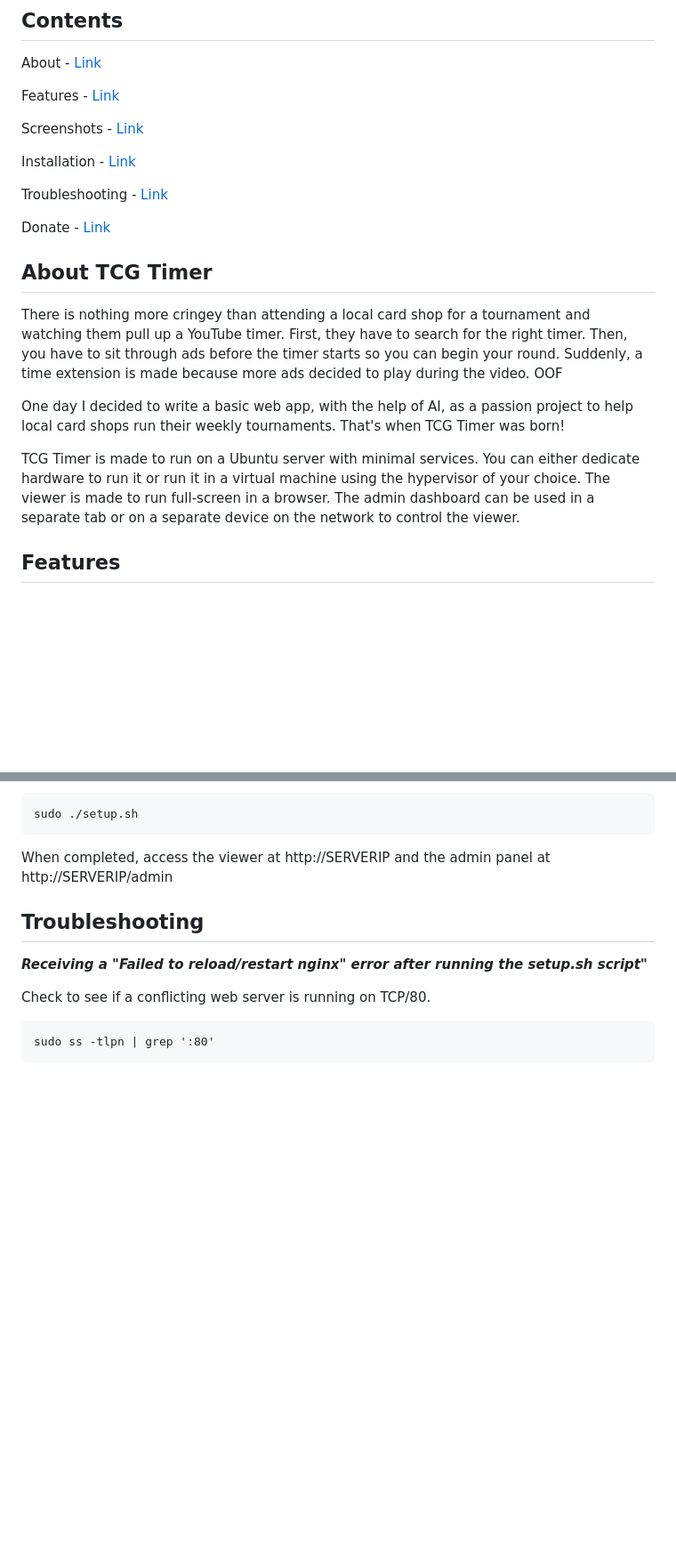
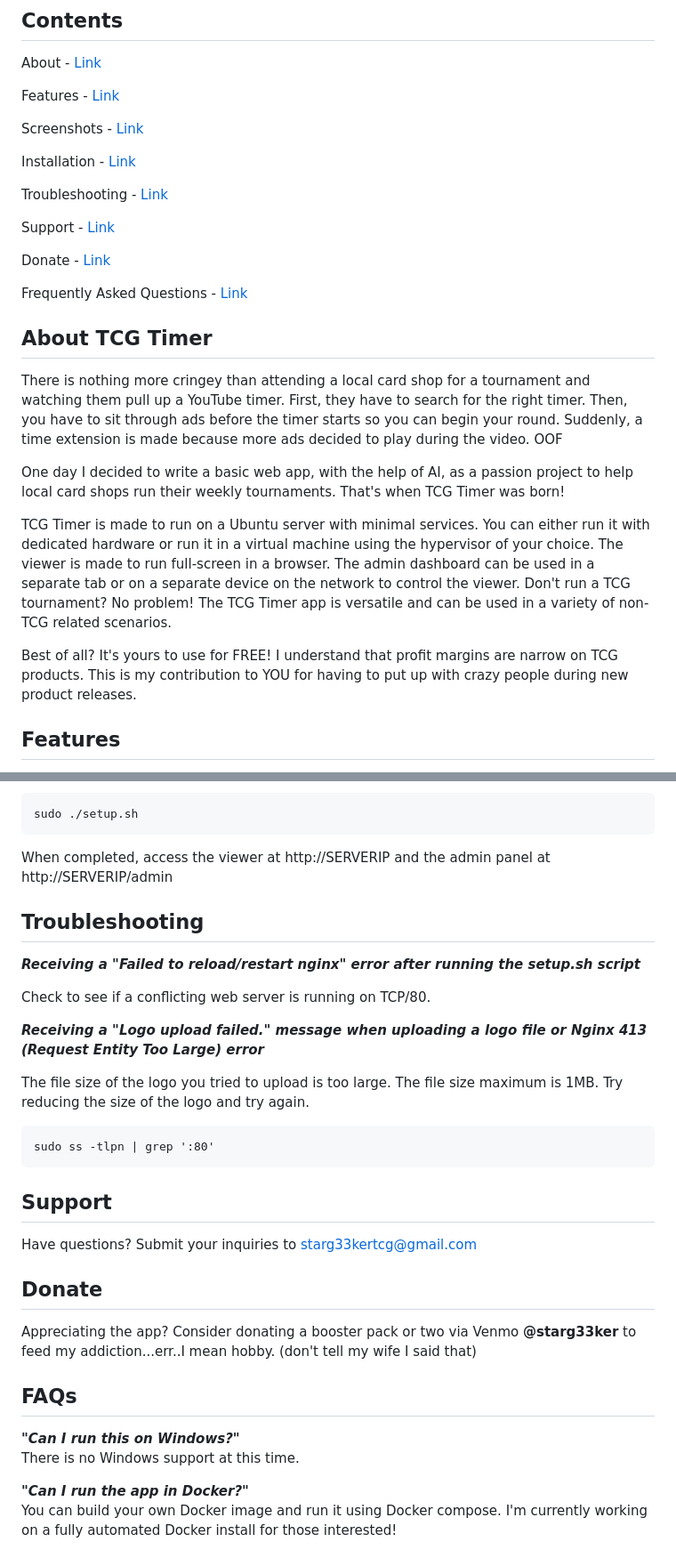
Before and after one commit to starg33kertcg/TCG_Timer, a Markdown page: README.md, 2 parts joined by grey strips. Shown at 89% size. Drawn GitHub-style; blank space fills up the shorter version.

Commit message:
Update README.md
Added donation section, FAQs section, and updated the About and Troublshooting sections.

````diff
--- a/README.md
+++ b/README.md
@@ -10,14 +10,20 @@ Installation - [Link](#local-install-method)
 
 Troubleshooting -  [Link](#troubleshooting)
 
+Support - [Link](#support)
+
 Donate -  [Link](#donate)
+
+Frequently Asked Questions - [Link](#FAQs)
 
 ## About TCG Timer
 There is nothing more cringey than attending a local card shop for a tournament and watching them pull up a YouTube timer. First, they have to search for the right timer. Then, you have to sit through ads before the timer starts so you can begin your round. Suddenly, a time extension is made because more ads decided to play during the video. OOF
 
 One day I decided to write a basic web app, with the help of AI, as a passion project to help local card shops run their weekly tournaments. That's when TCG Timer was born!
 
-TCG Timer is made to run on a Ubuntu server with minimal services. You can either dedicate hardware to run it or run it in a virtual machine using the hypervisor of your choice. The viewer is made to run full-screen in a browser. The admin dashboard can be used in a separate tab or on a separate device on the network to control the viewer.
+TCG Timer is made to run on a Ubuntu server with minimal services. You can either run it with dedicated hardware or run it in a virtual machine using the hypervisor of your choice. The viewer is made to run full-screen in a browser. The admin dashboard can be used in a separate tab or on a separate device on the network to control the viewer. Don't run a TCG tournament? No problem! The TCG Timer app is versatile and can be used in a variety of non-TCG related scenarios.
+
+Best of all? It's yours to use for FREE! I understand that profit margins are narrow on TCG products. This is my contribution to YOU for having to put up with crazy people during new product releases.
 
 ## Features
 - Countdown timer that can be remotely controlled
@@ -73,9 +79,27 @@ sudo ./setup.sh
 When completed, access the viewer at http://SERVERIP and the admin panel at http://SERVERIP/admin
 
 ## Troubleshooting
-***Receiving a "Failed to reload/restart nginx" error after running the setup.sh script"***
+***Receiving a "Failed to reload/restart nginx" error after running the setup.sh script***
 
 Check to see if a conflicting web server is running on TCP/80.
+
+***Receiving a "Logo upload failed." message when uploading a logo file or Nginx 413 (Request Entity Too Large) error***
+
+The file size of the logo you tried to upload is too large. The file size maximum is 1MB. Try reducing the size of the logo and try again.
 ```
 sudo ss -tlpn | grep ':80'
 ```
+
+## Support
+Have questions? Submit your inquiries to starg33kertcg@gmail.com
+
+## Donate
+Appreciating the app? Consider donating a booster pack or two via Venmo **@starg33ker** to feed my addiction...err..I mean hobby. (don't tell my wife I said that)
+
+## FAQs
+<a name="FAQs"></a>
+***"Can I run this on Windows?"***
+<br>There is no Windows support at this time.
+
+***"Can I run the app in Docker?"***
+<br>You can build your own Docker image and run it using Docker compose. I'm currently working on a fully automated Docker install for those interested!
````
